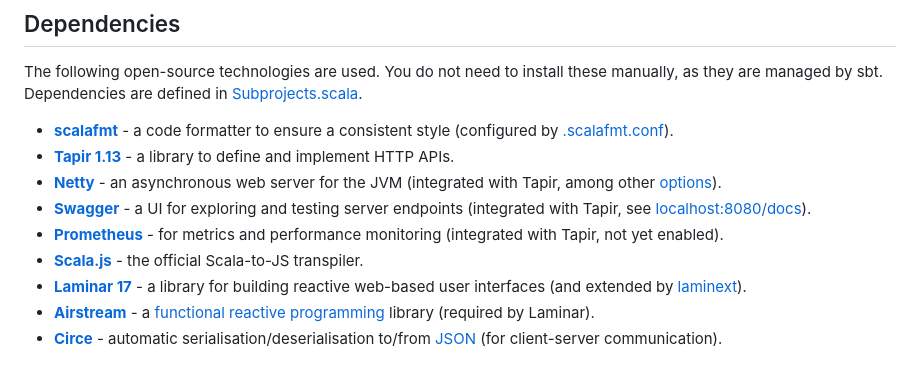
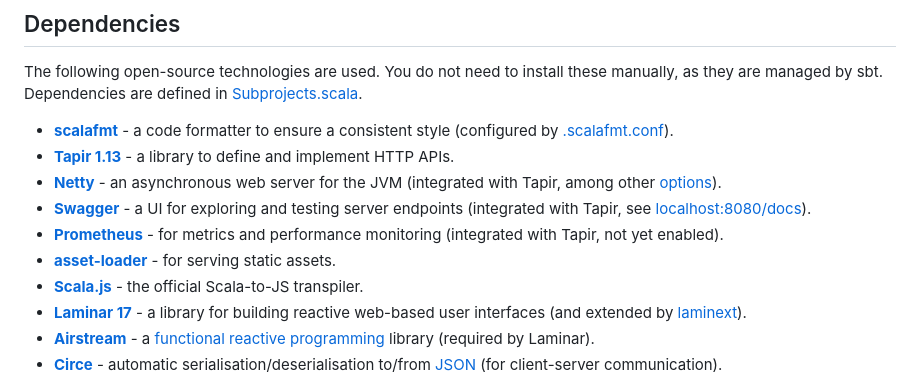
Before and after one commit to SgtSwagrid/scala-website-template, a Markdown page: README.md, the part around the change. Drawn GitHub-style.

Commit message:
Add asset-loader to the list of libraries in README

```diff
--- a/README.md
+++ b/README.md
@@ -125,6 +125,7 @@ Dependencies are defined in [Subprojects.scala](./project/Dependencies.scala).
 - **[Netty](https://netty.io/)** - an asynchronous web server for the JVM (integrated with Tapir, among other [options](https://tapir.softwaremill.com/en/latest/server/overview.html)).
 - **[Swagger](https://swagger.io/)** - a UI for exploring and testing server endpoints (integrated with Tapir, see [localhost:8080/docs](localhost:8080/docs)).
 - **[Prometheus](https://prometheus.io/)** - for metrics and performance monitoring (integrated with Tapir, not yet enabled).
+- **[asset-loader](https://github.com/SgtSwagrid/asset-loader)** - for serving static assets.
 - **[Scala.js](https://www.scala-js.org/)** - the official Scala-to-JS transpiler.
 - **[Laminar 17](https://laminar.dev/)** - a library for building reactive web-based user interfaces (and extended by [laminext](https://github.com/tulz-app/laminext)).
 - **[Airstream](https://github.com/raquo/airstream)** - a [functional reactive programming](https://en.wikipedia.org/wiki/Functional_reactive_programming) library (required by Laminar).
```
